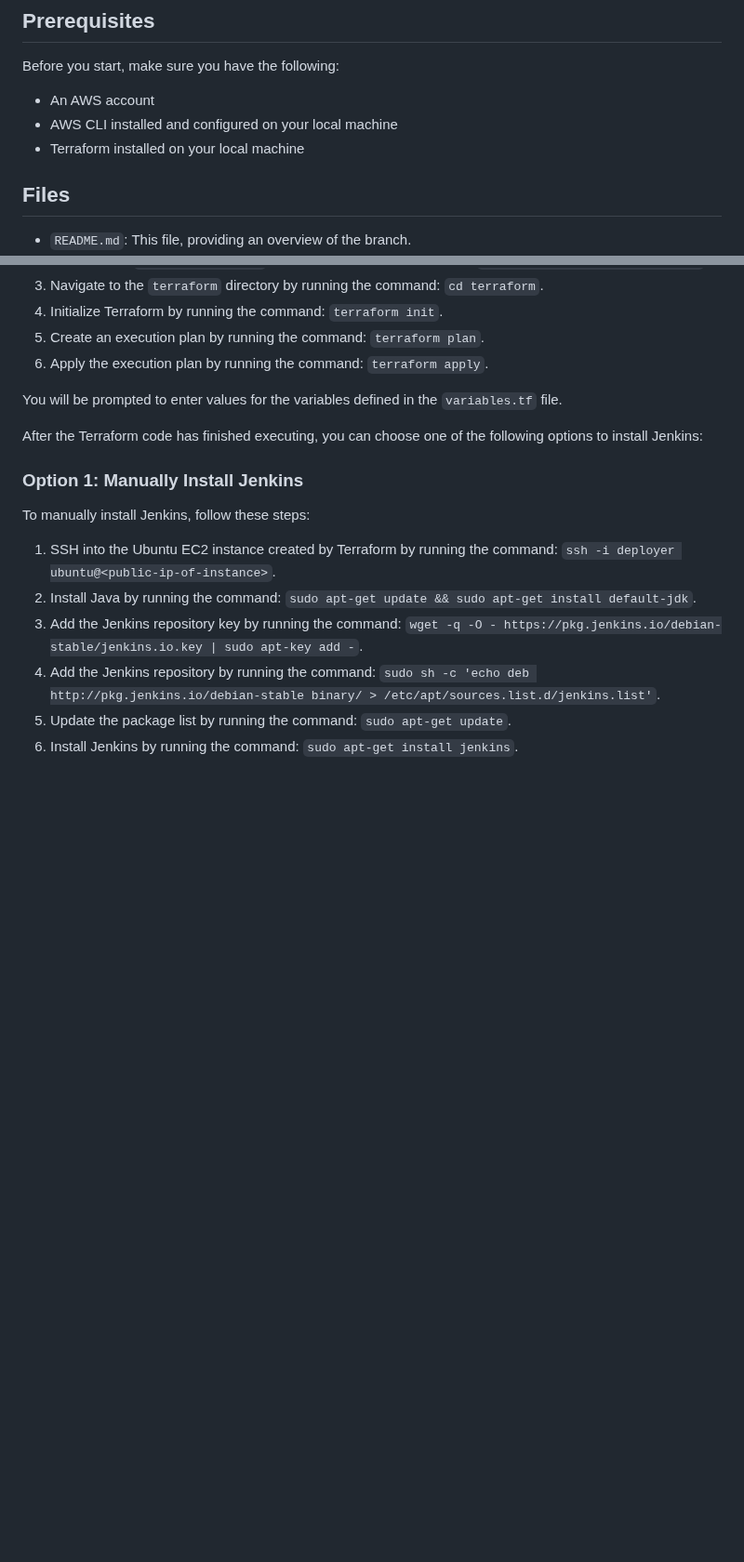
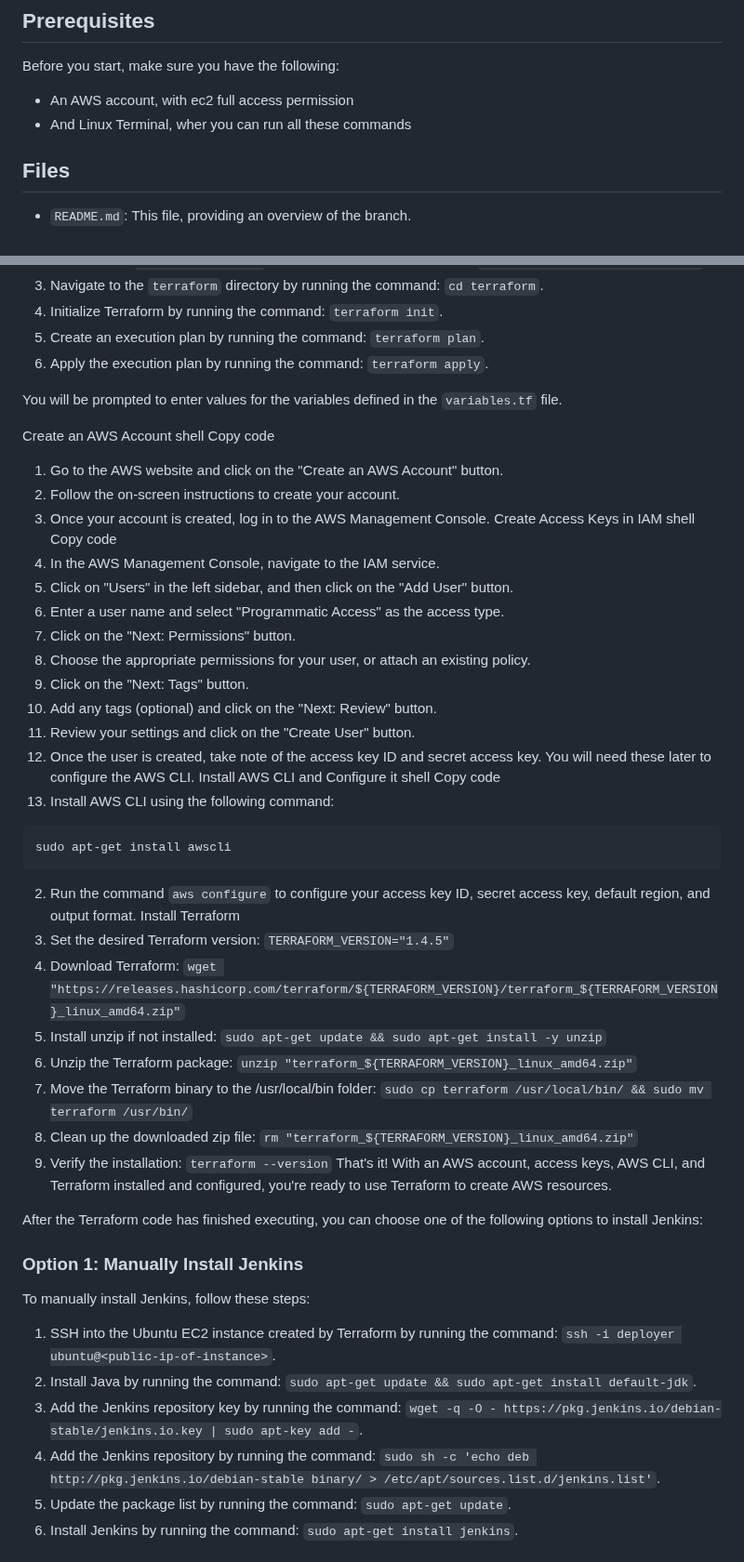
Before and after one commit to manikcloud/Jenkins-cicd, a Markdown page: README.md, 2 parts joined by grey strips. Shown at 93% size. Drawn GitHub-style; blank space fills up the shorter version.

Commit message:
readme for this branch 0.1

````diff
--- a/README.md
+++ b/README.md
@@ -6,9 +6,8 @@ This branch contains Terraform code to create EC2 instances in AWS.
 
 Before you start, make sure you have the following:
 
-- An AWS account
-- AWS CLI installed and configured on your local machine
-- Terraform installed on your local machine
+- An AWS account, with ec2 full access permission
+- And Linux Terminal, wher you can run all these commands
 
 ## Files
 
@@ -34,7 +33,46 @@ To create EC2 instances with Terraform, follow these steps:
 
 You will be prompted to enter values for the variables defined in the `variables.tf` file.
 
+
+Create an AWS Account
+shell
+Copy code
+1. Go to the AWS website and click on the "Create an AWS Account" button.
+2. Follow the on-screen instructions to create your account.
+3. Once your account is created, log in to the AWS Management Console.
+Create Access Keys in IAM
+shell
+Copy code
+1. In the AWS Management Console, navigate to the IAM service.
+2. Click on "Users" in the left sidebar, and then click on the "Add User" button.
+3. Enter a user name and select "Programmatic Access" as the access type.
+4. Click on the "Next: Permissions" button.
+5. Choose the appropriate permissions for your user, or attach an existing policy.
+6. Click on the "Next: Tags" button.
+7. Add any tags (optional) and click on the "Next: Review" button.
+8. Review your settings and click on the "Create User" button.
+9. Once the user is created, take note of the access key ID and secret access key. You will need these later to configure the AWS CLI.
+Install AWS CLI and Configure it
+shell
+Copy code
+1. Install AWS CLI using the following command:
+```
+sudo apt-get install awscli
+```
+2. Run the command `aws configure` to configure your access key ID, secret access key, default region, and output format.
+Install Terraform
+1. Set the desired Terraform version: `TERRAFORM_VERSION="1.4.5"`
+2. Download Terraform: `wget "https://releases.hashicorp.com/terraform/${TERRAFORM_VERSION}/terraform_${TERRAFORM_VERSION}_linux_amd64.zip"`
+3. Install unzip if not installed: `sudo apt-get update && sudo apt-get install -y unzip`
+4. Unzip the Terraform package: `unzip "terraform_${TERRAFORM_VERSION}_linux_amd64.zip"`
+5. Move the Terraform binary to the /usr/local/bin folder: `sudo cp terraform /usr/local/bin/ && sudo mv terraform /usr/bin/`
+6. Clean up the downloaded zip file: `rm "terraform_${TERRAFORM_VERSION}_linux_amd64.zip"`
+7. Verify the installation: `terraform --version`
+That's it! With an AWS account, access keys, AWS CLI, and Terraform installed and configured, you're ready to use Terraform to create AWS resources.
+
+
 After the Terraform code has finished executing, you can choose one of the following options to install Jenkins:
+
 
 ### Option 1: Manually Install Jenkins
 
````
